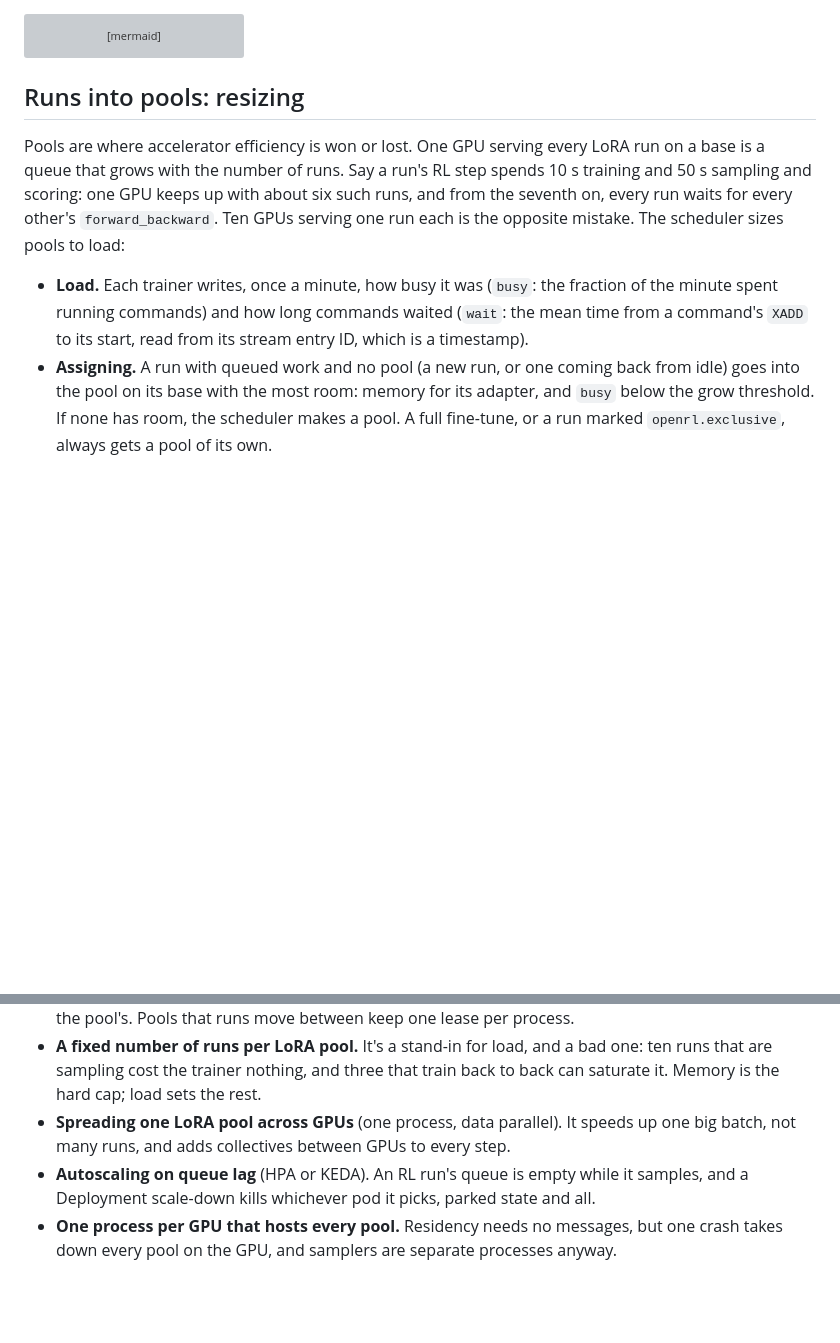
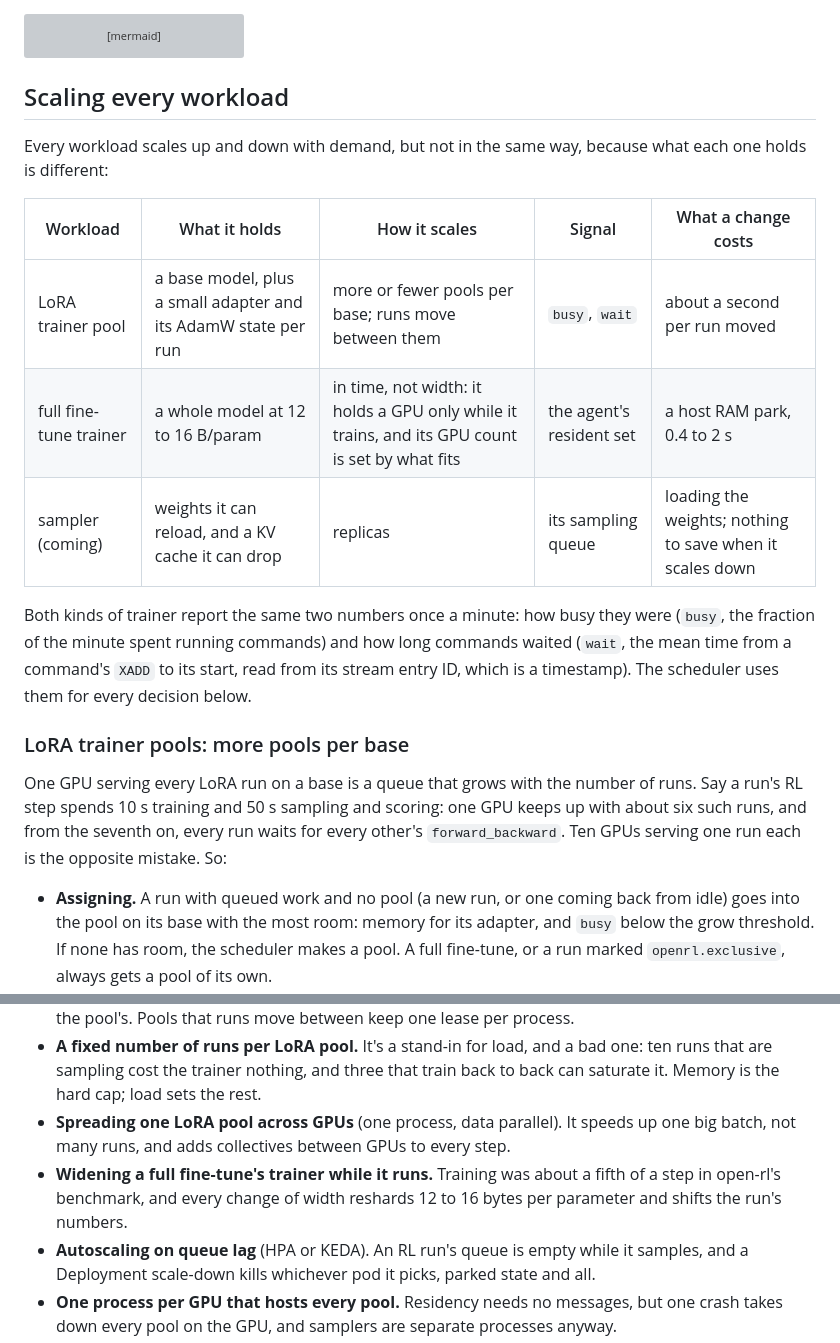
Before and after one commit to ShubyM/tiny-open-rl, a Markdown page: docs/kubernetes.md, 2 parts joined by grey strips. Rendered like a GitHub page; blank space fills up the shorter version; grey boxes are pictures that could not be loaded.

````diff
--- a/docs/kubernetes.md
+++ b/docs/kubernetes.md
@@ -99,16 +100,26 @@ sequenceDiagram
   S->>R: a pool with no runs for 10 min: DEL place:pool, and its trainer stops
 ```
 
-## Runs into pools: resizing
+## Scaling every workload
 
-Pools are where accelerator efficiency is won or lost. One GPU serving every LoRA run on a base is a queue that grows with
-the number of runs. Say a run's RL step spends 10 s training and 50 s sampling and scoring: one GPU keeps up with about six
-such runs, and from the seventh on, every run waits for every other's `forward_backward`. Ten GPUs serving one run each
-is the opposite mistake. The scheduler sizes pools to load:
+Every workload scales up and down with demand, but not in the same way, because what each one holds is different:
 
-- **Load.** Each trainer writes, once a minute, how busy it was (`busy`: the fraction of the minute spent running commands)
-  and how long commands waited (`wait`: the mean time from a command's `XADD` to its start, read from its stream entry ID,
-  which is a timestamp).
+| Workload | What it holds | How it scales | Signal | What a change costs |
+|---|---|---|---|---|
+| LoRA trainer pool | a base model, plus a small adapter and its AdamW state per run | more or fewer pools per base; runs move between them | `busy`, `wait` | about a second per run moved |
+| full fine-tune trainer | a whole model at 12 to 16 B/param | in time, not width: it holds a GPU only while it trains, and its GPU count is set by what fits | the agent's resident set | a host RAM park, 0.4 to 2 s |
+| sampler (coming) | weights it can reload, and a KV cache it can drop | replicas | its sampling queue | loading the weights; nothing to save when it scales down |
+
+Both kinds of trainer report the same two numbers once a minute: how busy they were (`busy`, the fraction of the minute
+spent running commands) and how long commands waited (`wait`, the mean time from a command's `XADD` to its start, read from
+its stream entry ID, which is a timestamp). The scheduler uses them for every decision below.
+
+### LoRA trainer pools: more pools per base
+
+One GPU serving every LoRA run on a base is a queue that grows with the number of runs. Say a run's RL step spends 10 s
+training and 50 s sampling and scoring: one GPU keeps up with about six such runs, and from the seventh on, every run
+waits for every other's `forward_backward`. Ten GPUs serving one run each is the opposite mistake. So:
+
 - **Assigning.** A run with queued work and no pool (a new run, or one coming back from idle) goes into the pool on its
   base with the most room: memory for its adapter, and `busy` below the grow threshold. If none has room, the scheduler
   makes a pool. A full fine-tune, or a run marked `openrl.exclusive`, always gets a pool of its own.
@@ -359,6 +398,8 @@ past the lease is still a design.
   trainer nothing, and three that train back to back can saturate it. Memory is the hard cap; load sets the rest.
 - **Spreading one LoRA pool across GPUs** (one process, data parallel). It speeds up one big batch, not many runs, and adds
   collectives between GPUs to every step.
+- **Widening a full fine-tune's trainer while it runs.** Training was about a fifth of a step in open-rl's benchmark, and
+  every change of width reshards 12 to 16 bytes per parameter and shifts the run's numbers.
 - **Autoscaling on queue lag** (HPA or KEDA). An RL run's queue is empty while it samples, and a Deployment scale-down kills
   whichever pod it picks, parked state and all.
 - **One process per GPU that hosts every pool.** Residency needs no messages, but one crash takes down every pool on the
````
Also changed, not shown: other parts of docs/kubernetes.md (+40 -11 lines).
